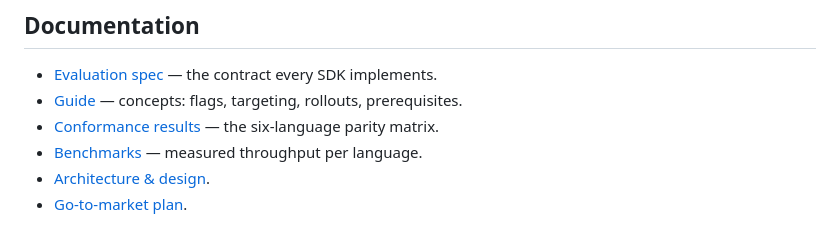
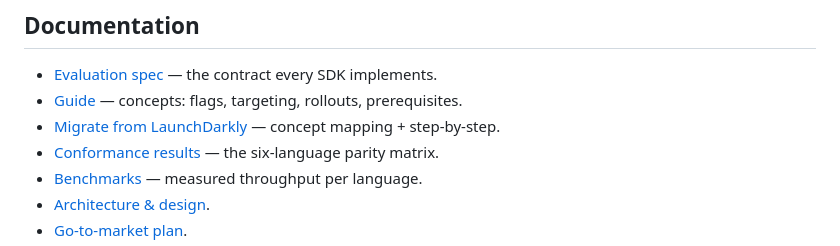
Before and after one commit to switchboard-io/switchboard, a Markdown page: README.md, the part around the change. Drawn GitHub-style.

Commit message:
docs: add migrate-from-LaunchDarkly guide + link from README

```diff
--- a/README.md
+++ b/README.md
@@ -129,6 +129,7 @@ scripts/                version-sync + tooling
 
 - [Evaluation spec](docs/SPEC.md) — the contract every SDK implements.
 - [Guide](docs/GUIDE.md) — concepts: flags, targeting, rollouts, prerequisites.
+- [Migrate from LaunchDarkly](docs/MIGRATE-FROM-LAUNCHDARKLY.md) — concept mapping + step-by-step.
 - [Conformance results](conformance/RESULTS.md) — the six-language parity matrix.
 - [Benchmarks](docs/BENCHMARKS.md) — measured throughput per language.
 - [Architecture & design](docs/Switchboard-Feature-Management-Design.md).
```
Also changed, not shown: docs/MIGRATE-FROM-LAUNCHDARKLY.md (added, +127 -0 lines).
